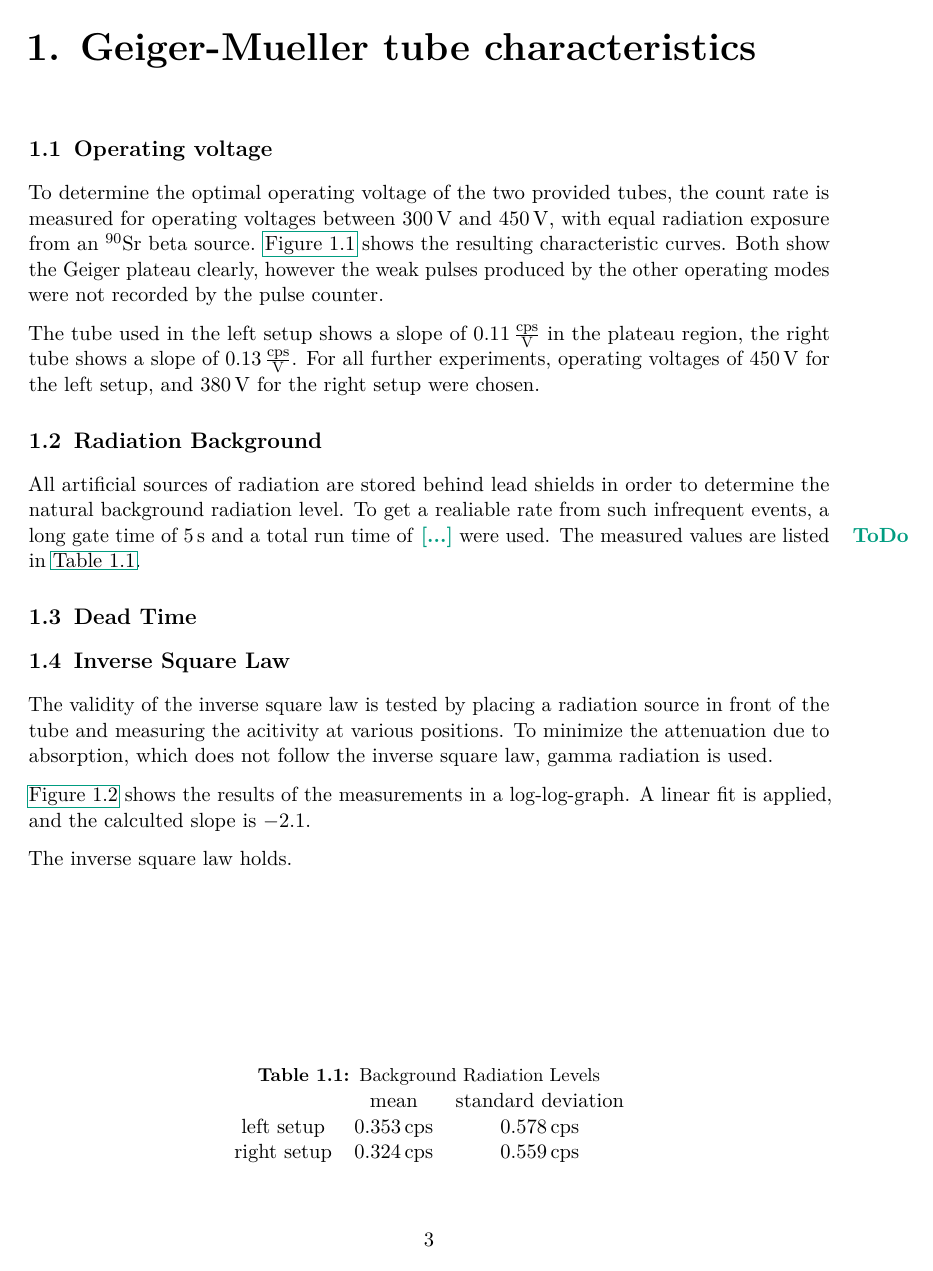
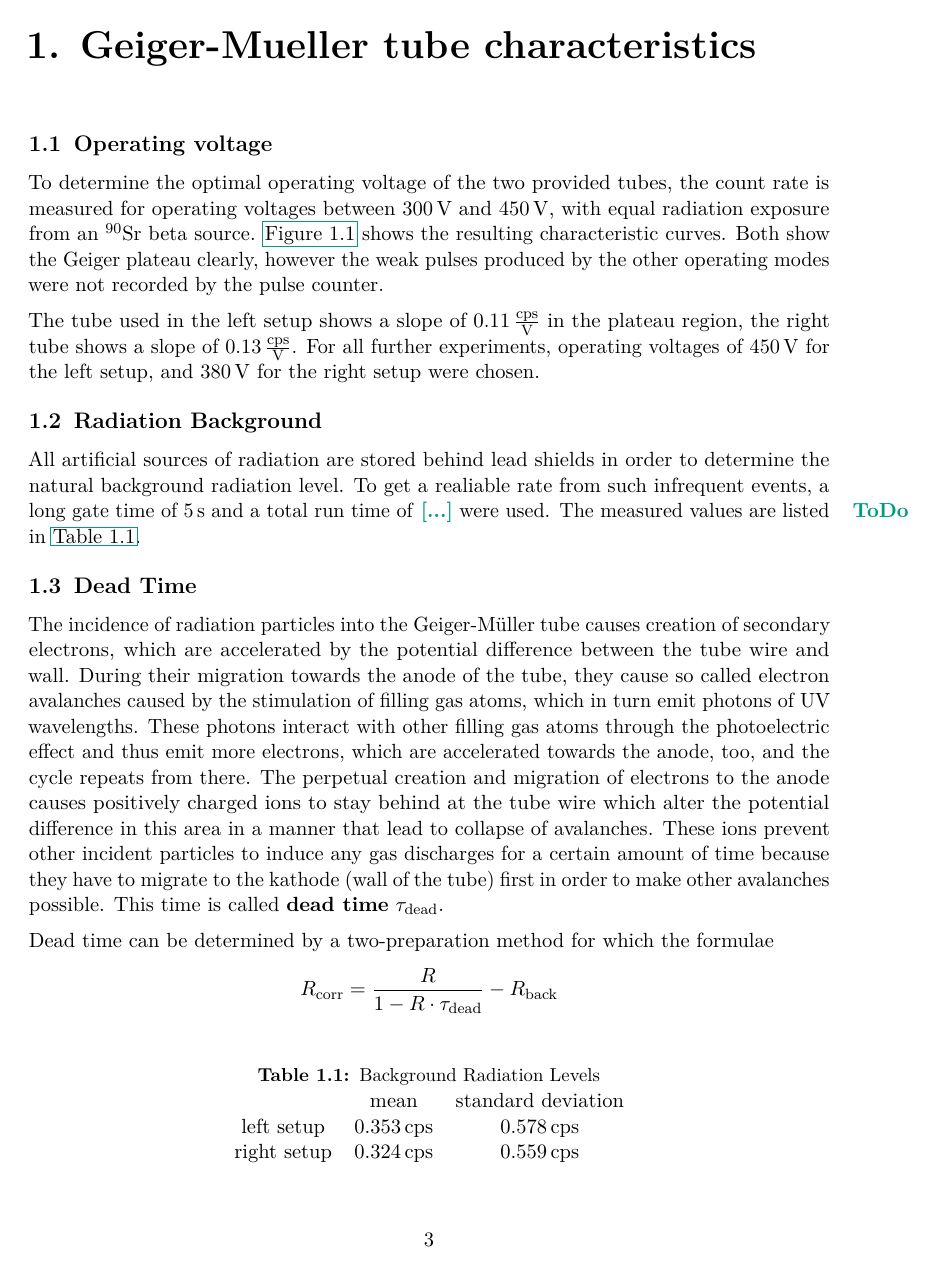
Before and after one commit to martin2250/P2-Physikalisches-Grundlagen-Praktikum, a LaTeX document (02-Absorption/main.tex, which reads 02-Absorption/chap/02-GM-Tube.tex): page 4 of 9 before the commit and page 4 of 10 after it. Compiled offline with pdfLaTeX; a LaTeX package or settings file that is missing is left out.

Commit message:
02- fucking nailed dead time derivation (values in computation)

```diff
--- a/02-Absorption/chap/02-GM-Tube.tex
+++ b/02-Absorption/chap/02-GM-Tube.tex
@@ -31,3 +31,14 @@ The measured values are listed in \autoref{tab:background}.
 \end{figure}
 
 \section{Dead Time}
+The incidence of radiation particles into the Geiger-Müller tube causes creation of secondary electrons, which are accelerated by the potential difference between the tube wire and wall.
+During their migration towards the anode of the tube, they cause so called electron avalanches caused by the stimulation of filling gas atoms, which in turn emit photons of UV wavelengths.
+These photons interact with other filling gas atoms through the photoelectric effect and thus emit more electrons, which are accelerated towards the anode, too, and the cycle repeats from there.
+The perpetual creation and migration of electrons to the anode causes positively charged ions to stay behind at the tube wire which alter the potential difference in this area in a manner that lead to collapse of avalanches.
+These ions prevent other incident particles to induce any gas discharges for a certain amount of time because they have to migrate to the kathode (wall of the tube) first in order to make other avalanches possible.
+This time is called \textbf{dead time} $\tau_\text{dead}$.
+
+Dead time can be determined by a two-preparation method for which the formulae
+\begin{equation*}
+	R_\text{corr}=\frac{R}{1-R\cdot\tau_\text{dead}}-R_\text{back}
+\end{equation*}
```
Also changed, not shown: 02-Absorption/chap/05-Gammas.tex (+1 -1 lines), 02-Absorption/chap/02-GM-Tube.tex (10 more changed lines).
